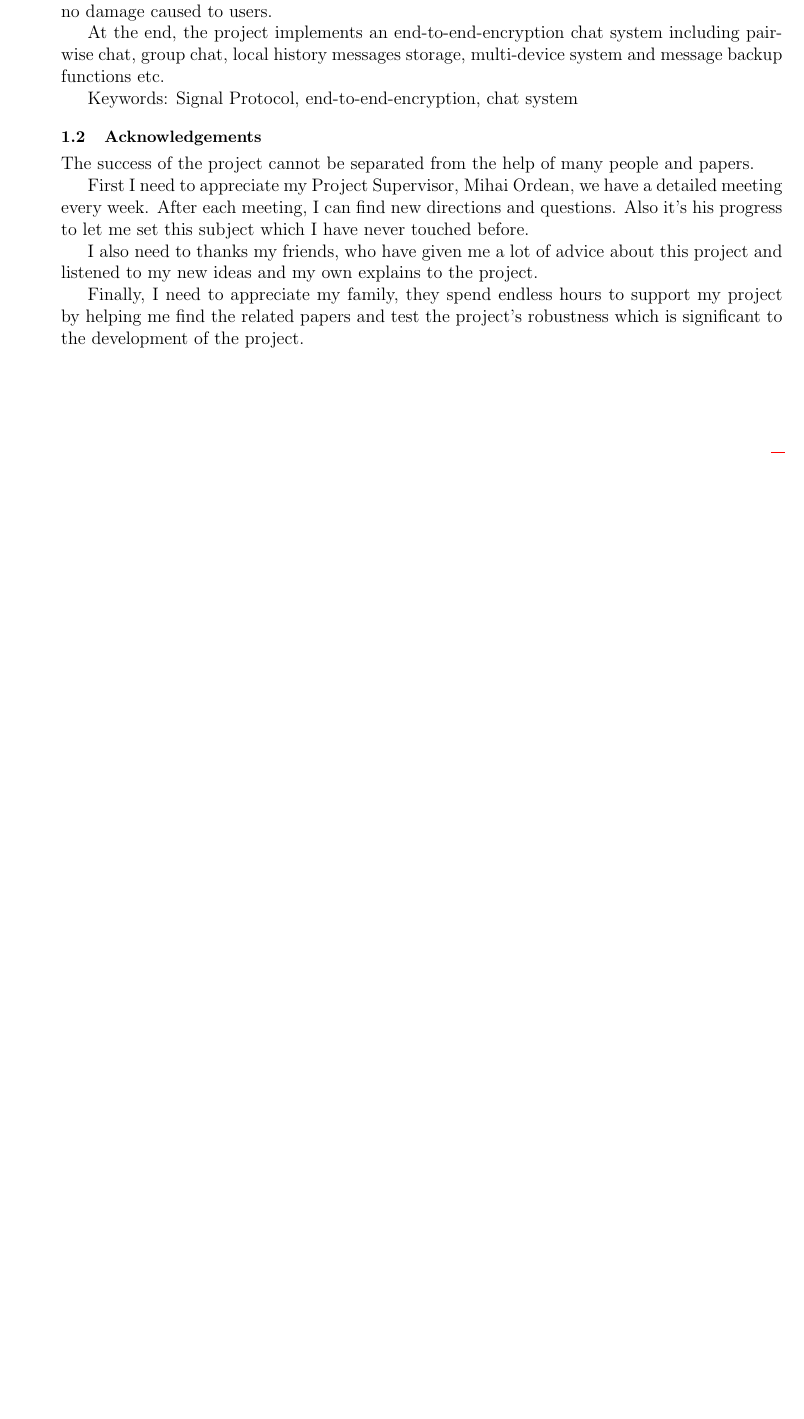
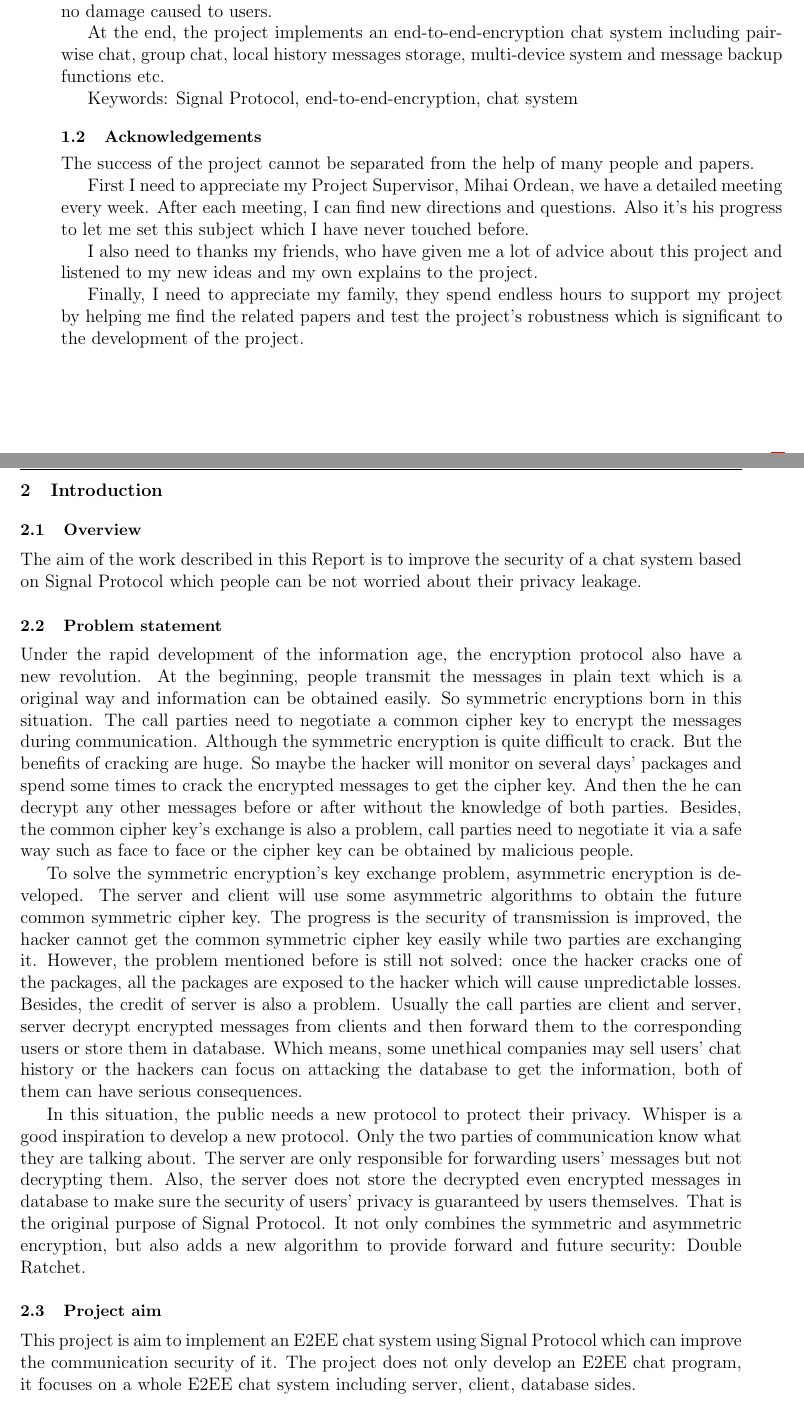
Before and after one commit to wzy151531/Dissertation, a LaTeX document (master/master.tex, which reads 2-Introduction/introduction.tex): part of page 5 of 5 before the commit and two parts of pages 5 and 6 of 7 after it, the two joined at a grey line, cut so that both start at the same text, the shorter picture padded with empty space. Compiled offline with pdfLaTeX.

Commit message:
complete chapter 2-Introduction

```diff
--- /dev/null
+++ b/2-Introduction/introduction.tex
@@ -0,0 +1,12 @@
+\section{Introduction}
+\subsection{Overview}
+The aim of the work described in this Report is to improve the security of a chat system based on Signal Protocol which people can be not worried about their privacy leakage.
+\subsection{Problem statement}
+Under the rapid development of the information age, the encryption protocol also have a new revolution. At the beginning, people transmit the messages in plain text which is a original way and information can be obtained easily. So symmetric encryptions born in this situation. The call parties need to negotiate a common cipher key to encrypt the messages during communication. Although the symmetric encryption is quite difficult to crack. But the benefits of cracking are huge. So maybe the hacker will monitor on several days' packages and spend some times to crack the encrypted messages to get the cipher key. And then the he can decrypt any other messages before or after without the knowledge of both parties. Besides, the common cipher key's exchange is also a problem, call parties need to negotiate it via a safe way such as face to face or the cipher key can be obtained by malicious people.
+
+To solve the symmetric encryption's key exchange problem, asymmetric encryption is developed. The server and client will use some asymmetric algorithms to obtain the future common symmetric cipher key. The progress is the security of transmission is improved, the hacker cannot get the common symmetric cipher key easily while two parties are exchanging it. However, the problem mentioned before is still not solved: once the hacker cracks one of the packages, all the packages are exposed to the hacker which will cause unpredictable losses. Besides, the credit of server is also a problem. Usually the call parties are client and server, server decrypt encrypted messages from clients and then forward them to the corresponding users or store them in database. Which means, some unethical companies may sell users' chat history or the hackers can focus on attacking the database to get the information, both of them can have serious consequences.
+
+In this situation, the public needs a new protocol to protect their privacy. Whisper is a good inspiration to develop a new protocol. Only the two parties of communication know what they are talking about. The server are only responsible for forwarding users' messages but not decrypting them. Also, the server does not store the decrypted even encrypted messages in database to make sure the security of users' privacy is guaranteed by users themselves. That is the original purpose of Signal Protocol. It not only combines the symmetric and asymmetric encryption, but also adds a new algorithm to provide forward and future security: Double Ratchet.
+
+\subsection{Project aim}
+This project is aim to implement an E2EE chat system using Signal Protocol which can improve the communication security of it. The project does not only develop an E2EE chat program, it focuses on a whole E2EE chat system including server, client, database sides.
```
Also changed, not shown: 1-Overview/overview.tex (+1 -2 lines), master/master.tex (+1 -0 lines), README.md, master/master.pdf, 2-Introduction/introduction.tex (23 more changed lines).
